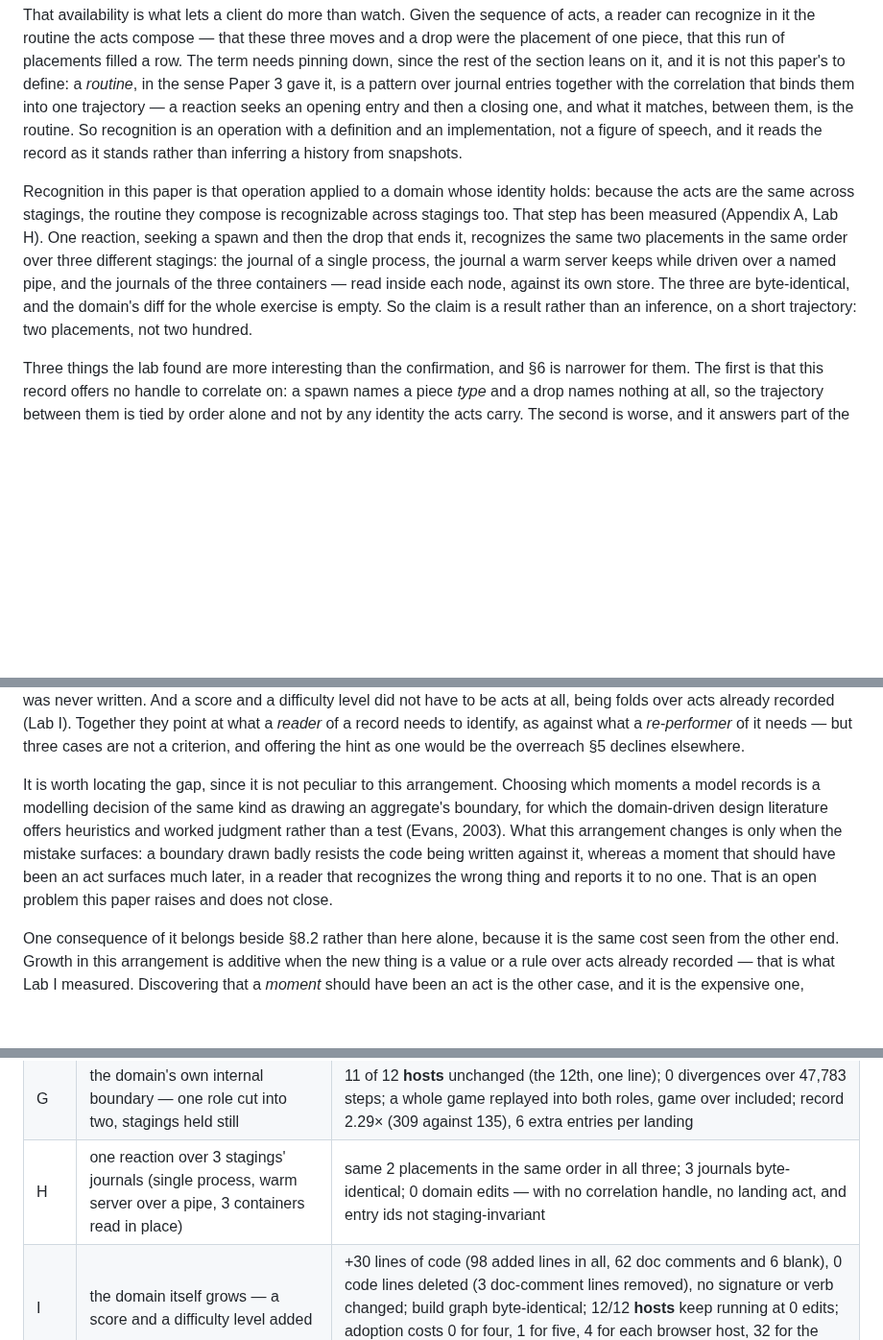
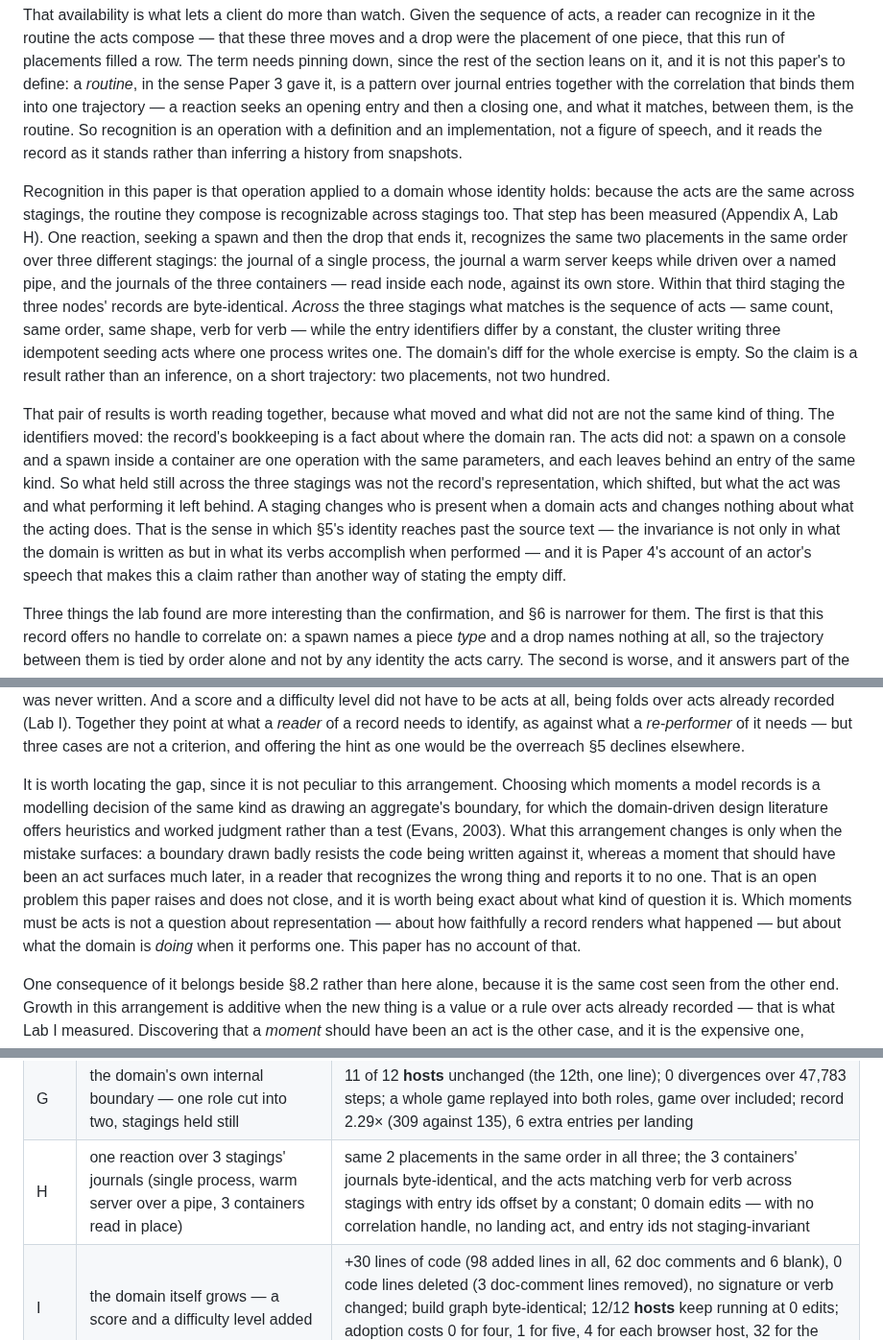
Before and after one commit to alvaroNCubo/puppeteer-papers, a Markdown page: 09-identity-precedes-staging.md, 3 parts joined by grey strips. Shown at 96% size. Drawn GitHub-style; blank space fills up the shorter version.

Commit message:
Paper 9: read Lab H for what performing an act leaves behind, and fix a contradiction that reading exposed
The author asked for one more nod toward where the series is going, and drafting it surfaced a factual
contradiction in section 6. It said the three stagings journals are byte-identical, and three sentences
later that entry identifiers are NOT invariant across stagings because the cluster writes three seeding
acts where one process writes one. Both cannot be true of the same three journals. The lab settles it:
the three CONTAINERS records are byte-identical, within the third staging; across stagings what matches
is the sequence of acts - same count, same order, same shape, verb for verb - with closing entry ids
offset by a constant. Fixed in section 6 and in the lab table, which carried the same error.

That correction is what earns the paragraph, and makes it stronger than the version proposed. What moved
and what did not are not the same kind of thing: the identifiers moved, so the record bookkeeping is a
fact about where the domain ran; the acts did not, a spawn on a console and a spawn in a container being
one operation with the same parameters, each leaving an entry of the same kind. So the invariance is not
in the record representation, which shifted, but in what the act was and what performing it left behind.
Paper 4 account of an actor speech is credited as what makes that a claim rather than another way of
stating the empty diff.

And the granularity gap is now characterized rather than only declared: which moments must be acts is not
a question about representation but about what the domain is DOING when it performs one, and this paper
has no account of that. That lets the declared open problem do the anticipating, which costs nothing,
since the gap was already owed.

Held deliberately: no speech act, performative, illocution or Austin anywhere in the paper, and nothing
of this in the abstract, the TL;DR or section 5. The reading lives only where Lab H measured it.

Co-Authored-By: Claude Opus 5 <noreply@anthropic.com>

```diff
--- a/09-identity-precedes-staging.md
+++ b/09-identity-precedes-staging.md
@@ -159,7 +159,9 @@ If a domain keeps its identity across every staging, then whatever it did keeps
 
 That availability is what lets a client do more than watch. Given the sequence of acts, a reader can recognize in it the routine the acts compose — that these three moves and a drop were the placement of one piece, that this run of placements filled a row. The term needs pinning down, since the rest of the section leans on it, and it is not this paper's to define: a *routine*, in the sense Paper 3 gave it, is a pattern over journal entries together with the correlation that binds them into one trajectory — a reaction seeks an opening entry and then a closing one, and what it matches, between them, is the routine. So recognition is an operation with a definition and an implementation, not a figure of speech, and it reads the record as it stands rather than inferring a history from snapshots.
 
-Recognition in this paper is that operation applied to a domain whose identity holds: because the acts are the same across stagings, the routine they compose is recognizable across stagings too. That step has been measured (Appendix A, Lab H). One reaction, seeking a spawn and then the drop that ends it, recognizes the same two placements in the same order over three different stagings: the journal of a single process, the journal a warm server keeps while driven over a named pipe, and the journals of the three containers — read inside each node, against its own store. The three are byte-identical, and the domain's diff for the whole exercise is empty. So the claim is a result rather than an inference, on a short trajectory: two placements, not two hundred.
+Recognition in this paper is that operation applied to a domain whose identity holds: because the acts are the same across stagings, the routine they compose is recognizable across stagings too. That step has been measured (Appendix A, Lab H). One reaction, seeking a spawn and then the drop that ends it, recognizes the same two placements in the same order over three different stagings: the journal of a single process, the journal a warm server keeps while driven over a named pipe, and the journals of the three containers — read inside each node, against its own store. Within that third staging the three nodes' records are byte-identical. *Across* the three stagings what matches is the sequence of acts — same count, same order, same shape, verb for verb — while the entry identifiers differ by a constant, the cluster writing three idempotent seeding acts where one process writes one. The domain's diff for the whole exercise is empty. So the claim is a result rather than an inference, on a short trajectory: two placements, not two hundred.
+
+That pair of results is worth reading together, because what moved and what did not are not the same kind of thing. The identifiers moved: the record's bookkeeping is a fact about where the domain ran. The acts did not: a spawn on a console and a spawn inside a container are one operation with the same parameters, and each leaves behind an entry of the same kind. So what held still across the three stagings was not the record's representation, which shifted, but what the act was and what performing it left behind. A staging changes who is present when a domain acts and changes nothing about what the acting does. That is the sense in which §5's identity reaches past the source text — the invariance is not only in what the domain is written as but in what its verbs accomplish when performed — and it is Paper 4's account of an actor's speech that makes this a claim rather than another way of stating the empty diff.
 
 Three things the lab found are more interesting than the confirmation, and §6 is narrower for them. The first is that this record offers no handle to correlate on: a spawn names a piece *type* and a drop names nothing at all, so the trajectory between them is tied by order alone and not by any identity the acts carry. The second is worse, and it answers part of the question this section leaves standing — whether a reading can be wrong. It can, and silently. Landing is not an act here: the board lands a piece inside a tick or a drop, privately, so a piece that comes to rest under gravity leaves its opening unclosed, and the *next* piece's drop closes it. The count comes out right and the correlation comes out wrong, with nothing to signal the difference. The third is that entry identifiers are not invariant across stagings — the three-node staging writes three seeding acts where one process writes one, so everything after shifts — and the closing identifier is the only handle a match hands its reader. The routine recognized is the same; the name by which a reader could refer to *this instance* of it is not.
 
@@ -169,7 +171,7 @@ That bound exposes a gap in this paper, and it is better named here than left fo
 
 No criterion is offered, and the honest statement is that this paper does not have one. What its labs supply is three cases any candidate would have to accommodate, reported as three cases and not as a rule. Absorbing a landed piece had to become an act when the board was cut in two, because two parties had to speak and the pile's own record needed an act of its own (§8). A landing had to be an act for a reader that *reads* the record, since Lab H's reaction could not seek what was never written. And a score and a difficulty level did not have to be acts at all, being folds over acts already recorded (Lab I). Together they point at what a *reader* of a record needs to identify, as against what a *re-performer* of it needs — but three cases are not a criterion, and offering the hint as one would be the overreach §5 declines elsewhere.
 
-It is worth locating the gap, since it is not peculiar to this arrangement. Choosing which moments a model records is a modelling decision of the same kind as drawing an aggregate's boundary, for which the domain-driven design literature offers heuristics and worked judgment rather than a test (Evans, 2003). What this arrangement changes is only when the mistake surfaces: a boundary drawn badly resists the code being written against it, whereas a moment that should have been an act surfaces much later, in a reader that recognizes the wrong thing and reports it to no one. That is an open problem this paper raises and does not close.
+It is worth locating the gap, since it is not peculiar to this arrangement. Choosing which moments a model records is a modelling decision of the same kind as drawing an aggregate's boundary, for which the domain-driven design literature offers heuristics and worked judgment rather than a test (Evans, 2003). What this arrangement changes is only when the mistake surfaces: a boundary drawn badly resists the code being written against it, whereas a moment that should have been an act surfaces much later, in a reader that recognizes the wrong thing and reports it to no one. That is an open problem this paper raises and does not close, and it is worth being exact about what kind of question it is. Which moments must be acts is not a question about representation — about how faithfully a record renders what happened — but about what the domain is *doing* when it performs one. This paper has no account of that.
 
 One consequence of it belongs beside §8.2 rather than here alone, because it is the same cost seen from the other end. Growth in this arrangement is additive when the new thing is a value or a rule over acts already recorded — that is what Lab I measured. Discovering that a *moment* should have been an act is the other case, and it is the expensive one, because every record already written lacks that act and no projection over those records can supply it. What the domain would have to do is not add an operation but reinterpret a history that does not contain the distinction, which is exactly the schema-evolution cost §8.2 concedes to the event-sourcing literature (Overeem, Spoor, & Jansen, 2017; Overeem, Spoor, Jansen, & Brinkkemper, 2021). So the missing criterion is not only an intellectual gap: it is the decision whose mistakes are dearest to correct, and that is the strongest reason to want one.
 
@@ -448,7 +450,7 @@ What this count does and does not separate is settled by the ported baseline of
 | D | 3 projections of one emitted frame | 0 domain methods for any view |
 | E | domain built and tested with the framework absent from its build graph | 0 references, 0 packages, 0 doubles; the suite passes |
 | G | the domain's own internal boundary — one role cut into two, stagings held still | 11 of 12 **hosts** unchanged (the 12th, one line); 0 divergences over 47,783 steps; a whole game replayed into both roles, game over included; record 2.29× (309 against 135), 6 extra entries per landing |
-| H | one reaction over 3 stagings' journals (single process, warm server over a pipe, 3 containers read in place) | same 2 placements in the same order in all three; 3 journals byte-identical; 0 domain edits — with no correlation handle, no landing act, and entry ids not staging-invariant |
+| H | one reaction over 3 stagings' journals (single process, warm server over a pipe, 3 containers read in place) | same 2 placements in the same order in all three; the 3 containers' journals byte-identical, and the acts matching verb for verb across stagings with entry ids offset by a constant; 0 domain edits — with no correlation handle, no landing act, and entry ids not staging-invariant |
 | I | the domain itself grows — a score and a difficulty level added | +30 lines of code (98 added lines in all, 62 doc comments and 6 blank), 0 code lines deleted (3 doc-comment lines removed), no signature or verb changed; build graph byte-identical; 12/12 **hosts** keep running at 0 edits; adoption costs 0 for four, 1 for five, 4 for each browser host, 32 for the input host — only where wanted |
 
 **Table 6.** What each lab measured. Every entry is a count taken from the example's own history or build, and none of these rows is a comparison — the one comparison, against a ported arrangement built for the purpose, is Lab F and is reported separately below.
```
